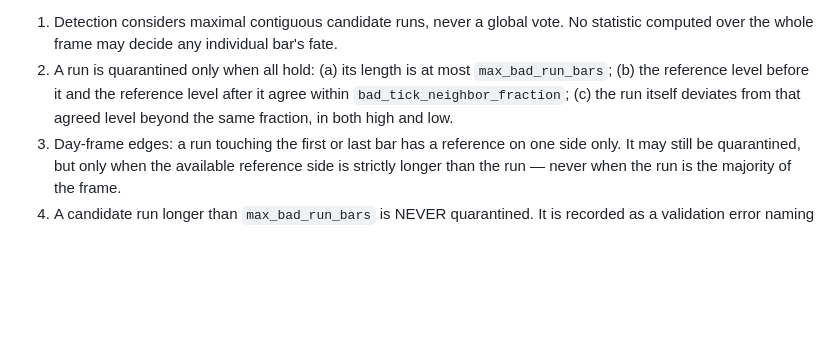
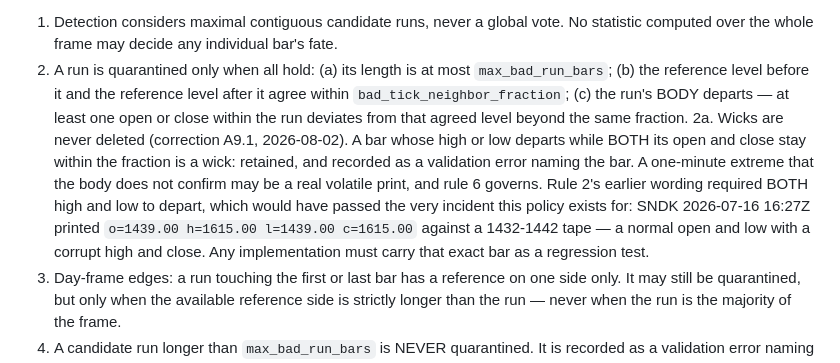
Before and after one commit to dongurihouse/trader, a Markdown page: docs/design/architecture.md, the part around the change. Rendered like a GitHub page; blank space fills up the shorter version.

Commit message:
design: A9.1 — body-departure test, wicks retained-and-flagged
A9 rule 2c required both high and low to depart, which would have passed the
motivating incident (SNDK 2026-07-16 16:27Z: normal open/low, corrupt high/close).
Candidacy now keys on the body; extremes-only departures are retained and escalated.

Co-Authored-By: Claude Fable 5 <noreply@anthropic.com>

```diff
--- a/docs/design/architecture.md
+++ b/docs/design/architecture.md
@@ -254,8 +254,17 @@ regardless of how large the move is or how much of the session it covers.
    statistic computed over the whole frame may decide any individual bar's fate.
 2. A run is quarantined only when all hold: (a) its length is at most
    `max_bad_run_bars`; (b) the reference level before it and the reference level after it
-   agree within `bad_tick_neighbor_fraction`; (c) the run itself deviates from that
-   agreed level beyond the same fraction, in both high and low.
+   agree within `bad_tick_neighbor_fraction`; (c) the run's BODY departs — at least one
+   open or close within the run deviates from that agreed level beyond the same fraction.
+2a. Wicks are never deleted (correction A9.1, 2026-08-02). A bar whose high or low
+   departs while BOTH its open and close stay within the fraction is a wick: retained,
+   and recorded as a validation error naming the bar. A one-minute extreme that the body
+   does not confirm may be a real volatile print, and rule 6 governs.
+   Rule 2's earlier wording required BOTH high and low to depart, which would have
+   passed the very incident this policy exists for: SNDK 2026-07-16 16:27Z printed
+   `o=1439.00 h=1615.00 l=1439.00 c=1615.00` against a 1432-1442 tape — a normal open
+   and low with a corrupt high and close. Any implementation must carry that exact bar
+   as a regression test.
 3. Day-frame edges: a run touching the first or last bar has a reference on one side
    only. It may still be quarantined, but only when the available reference side is
    strictly longer than the run — never when the run is the majority of the frame.
```
